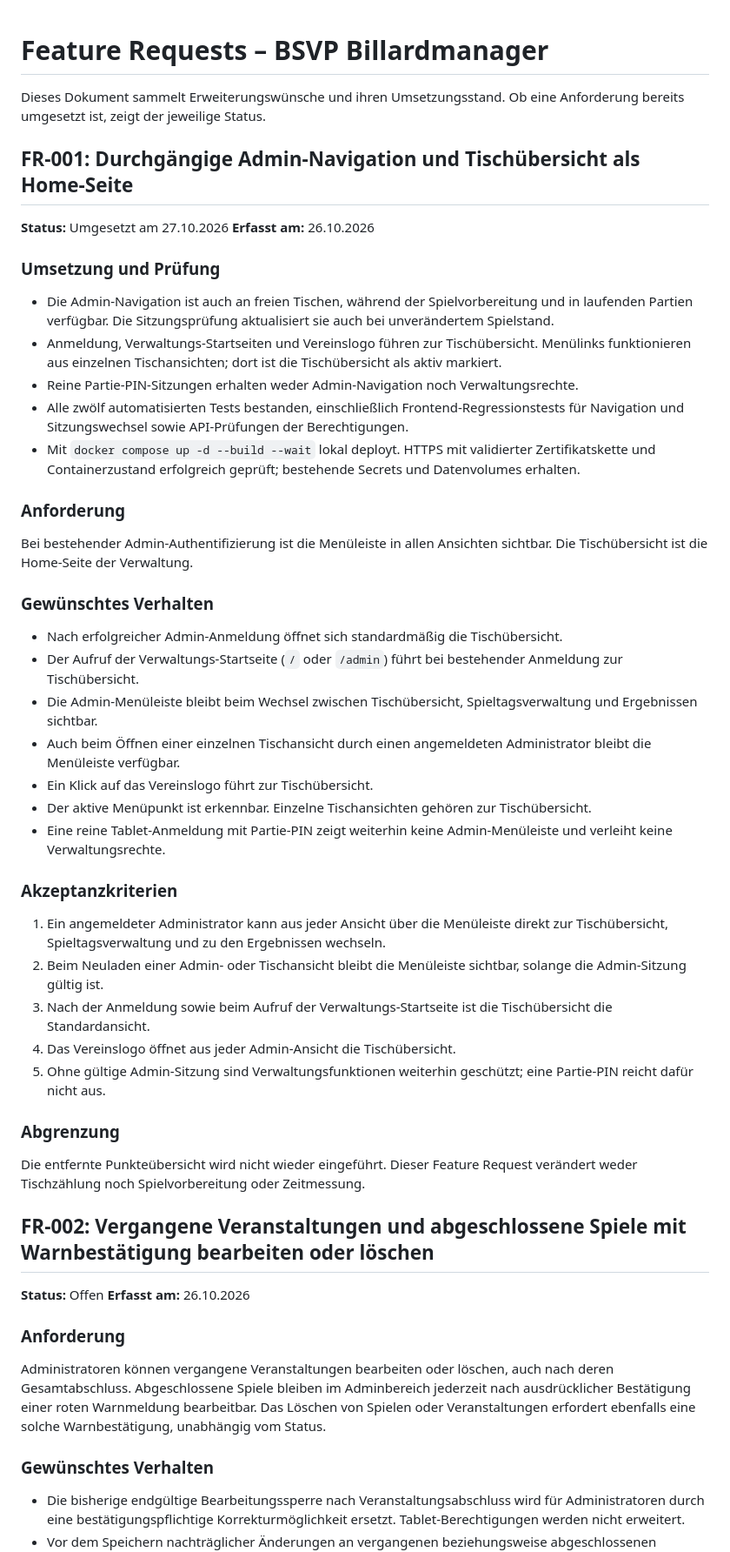
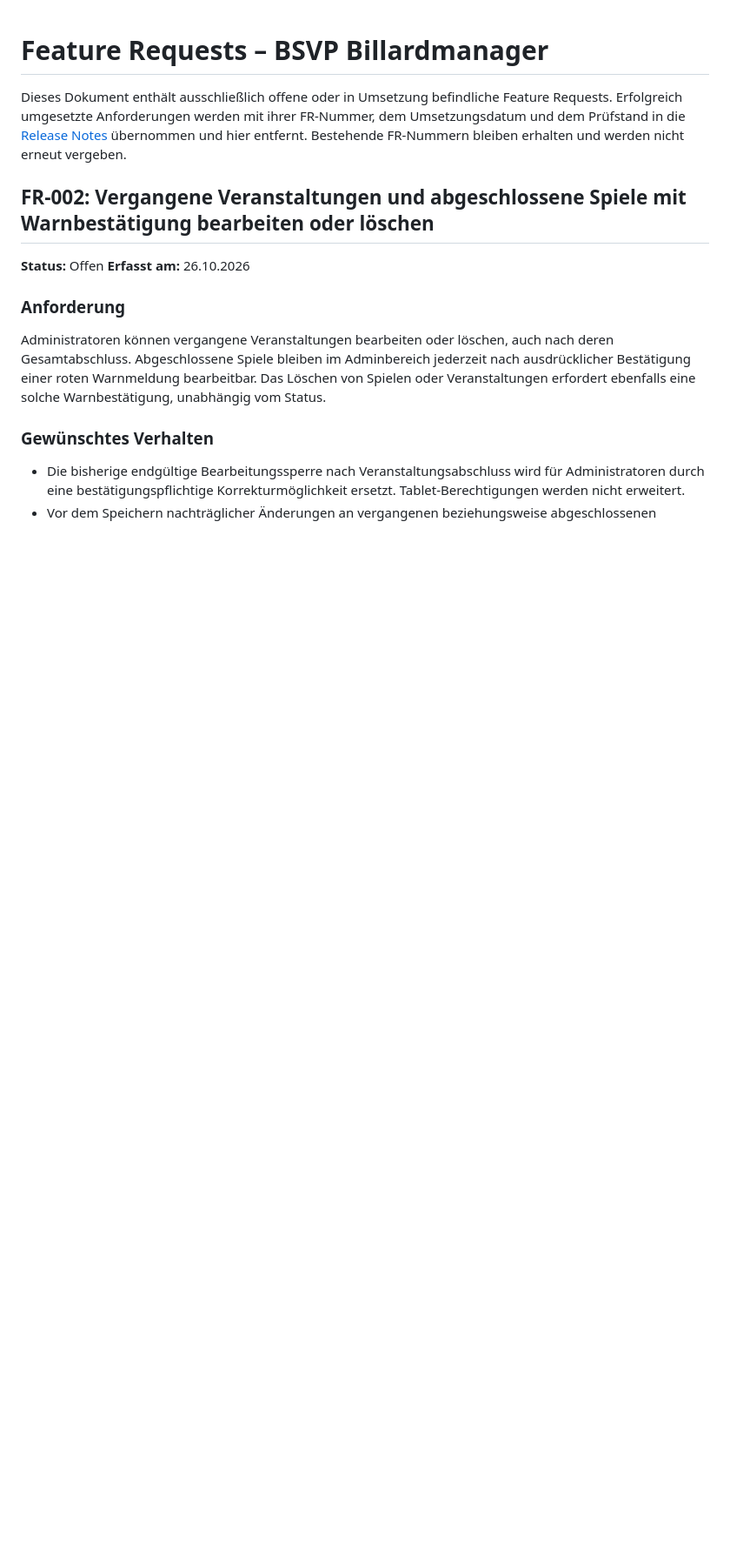
Before and after one commit to akorb90/BSVP-Billardmanager, a Markdown page: FEATURE_REQUESTS.md, the part around the change. Shown at 87% size. GitHub-like rendering; blank space fills up the shorter version.

Commit message:
Move completed feature requests into release notes

```diff
--- a/FEATURE_REQUESTS.md
+++ b/FEATURE_REQUESTS.md
@@ -1,45 +1,6 @@
 # Feature Requests – BSVP Billardmanager
 
-Dieses Dokument sammelt Erweiterungswünsche und ihren Umsetzungsstand. Ob eine Anforderung bereits umgesetzt ist, zeigt der jeweilige Status.
-
-## FR-001: Durchgängige Admin-Navigation und Tischübersicht als Home-Seite
-
-**Status:** Umgesetzt am 27.10.2026
-**Erfasst am:** 26.10.2026
-
-### Umsetzung und Prüfung
-
-- Die Admin-Navigation ist auch an freien Tischen, während der Spielvorbereitung und in laufenden Partien verfügbar. Die Sitzungsprüfung aktualisiert sie auch bei unverändertem Spielstand.
-- Anmeldung, Verwaltungs-Startseiten und Vereinslogo führen zur Tischübersicht. Menülinks funktionieren aus einzelnen Tischansichten; dort ist die Tischübersicht als aktiv markiert.
-- Reine Partie-PIN-Sitzungen erhalten weder Admin-Navigation noch Verwaltungsrechte.
-- Alle zwölf automatisierten Tests bestanden, einschließlich Frontend-Regressionstests für Navigation und Sitzungswechsel sowie API-Prüfungen der Berechtigungen.
-- Mit `docker compose up -d --build --wait` lokal deployt. HTTPS mit validierter Zertifikatskette und Containerzustand erfolgreich geprüft; bestehende Secrets und Datenvolumes erhalten.
-
-### Anforderung
-
-Bei bestehender Admin-Authentifizierung ist die Menüleiste in allen Ansichten sichtbar. Die Tischübersicht ist die Home-Seite der Verwaltung.
-
-### Gewünschtes Verhalten
-
-- Nach erfolgreicher Admin-Anmeldung öffnet sich standardmäßig die Tischübersicht.
-- Der Aufruf der Verwaltungs-Startseite (`/` oder `/admin`) führt bei bestehender Anmeldung zur Tischübersicht.
-- Die Admin-Menüleiste bleibt beim Wechsel zwischen Tischübersicht, Spieltagsverwaltung und Ergebnissen sichtbar.
-- Auch beim Öffnen einer einzelnen Tischansicht durch einen angemeldeten Administrator bleibt die Menüleiste verfügbar.
-- Ein Klick auf das Vereinslogo führt zur Tischübersicht.
-- Der aktive Menüpunkt ist erkennbar. Einzelne Tischansichten gehören zur Tischübersicht.
-- Eine reine Tablet-Anmeldung mit Partie-PIN zeigt weiterhin keine Admin-Menüleiste und verleiht keine Verwaltungsrechte.
-
-### Akzeptanzkriterien
-
-1. Ein angemeldeter Administrator kann aus jeder Ansicht über die Menüleiste direkt zur Tischübersicht, Spieltagsverwaltung und zu den Ergebnissen wechseln.
-2. Beim Neuladen einer Admin- oder Tischansicht bleibt die Menüleiste sichtbar, solange die Admin-Sitzung gültig ist.
-3. Nach der Anmeldung sowie beim Aufruf der Verwaltungs-Startseite ist die Tischübersicht die Standardansicht.
-4. Das Vereinslogo öffnet aus jeder Admin-Ansicht die Tischübersicht.
-5. Ohne gültige Admin-Sitzung sind Verwaltungsfunktionen weiterhin geschützt; eine Partie-PIN reicht dafür nicht aus.
-
-### Abgrenzung
-
-Die entfernte Punkteübersicht wird nicht wieder eingeführt. Dieser Feature Request verändert weder Tischzählung noch Spielvorbereitung oder Zeitmessung.
+Dieses Dokument enthält ausschließlich offene oder in Umsetzung befindliche Feature Requests. Erfolgreich umgesetzte Anforderungen werden mit ihrer FR-Nummer, dem Umsetzungsdatum und dem Prüfstand in die [Release Notes](CHANGELOG.md) übernommen und hier entfernt. Bestehende FR-Nummern bleiben erhalten und werden nicht erneut vergeben.
 
 ## FR-002: Vergangene Veranstaltungen und abgeschlossene Spiele mit Warnbestätigung bearbeiten oder löschen
 
```
Also changed, not shown: CHANGELOG.md (+9 -2 lines).
